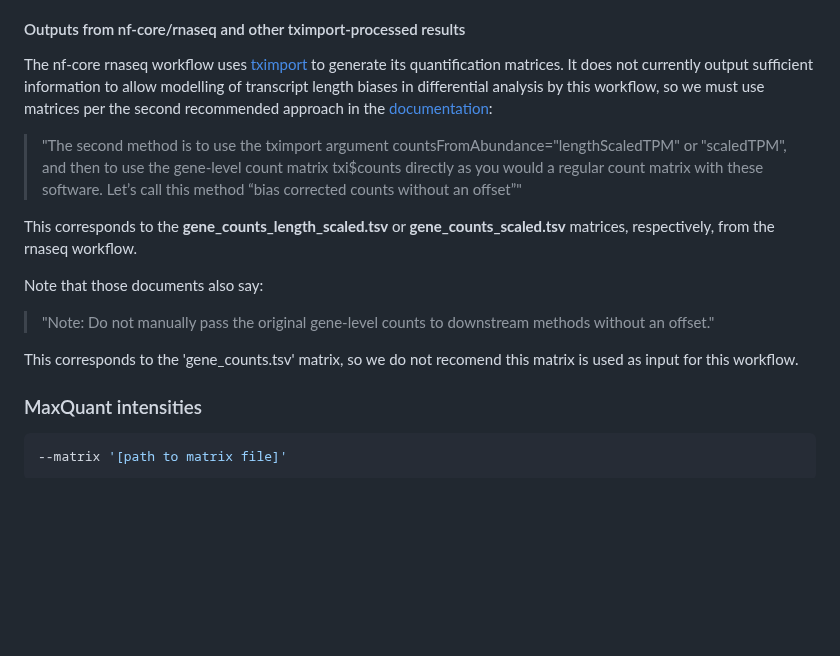
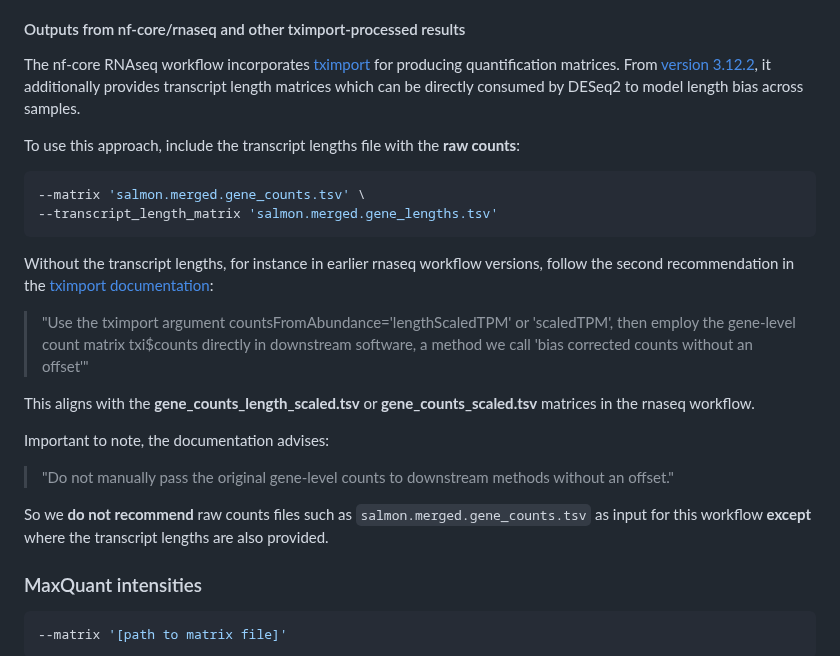
Before and after one commit to nf-core/differentialabundance, a Markdown page: docs/usage.md, the part around the change. Drawn GitHub-style; blank space fills up the shorter version.

````diff
--- a/docs/usage.md
+++ b/docs/usage.md
@@ -69,17 +69,26 @@ This is a numeric square matrix file, comma or tab-separated, with a column for
 
 #### Outputs from nf-core/rnaseq and other tximport-processed results
 
-The nf-core rnaseq workflow uses [tximport](https://bioconductor.org/packages/release/bioc/html/tximport.html) to generate its quantification matrices. It does not currently output sufficient information to allow modelling of transcript length biases in differential analysis by this workflow, so we must use matrices per the second recommended approach in the [documentation](https://bioconductor.org/packages/release/bioc/vignettes/tximport/inst/doc/tximport.html#Downstream_DGE_in_Bioconductor):
+The nf-core RNAseq workflow incorporates [tximport](https://bioconductor.org/packages/release/bioc/html/tximport.html) for producing quantification matrices. From [version 3.12.2](https://github.com/nf-core/rnaseq/releases/tag/3.13.2), it additionally provides transcript length matrices which can be directly consumed by DESeq2 to model length bias across samples.
 
-> "The second method is to use the tximport argument countsFromAbundance="lengthScaledTPM" or "scaledTPM", and then to use the gene-level count matrix txi$counts directly as you would a regular count matrix with these software. Let’s call this method “bias corrected counts without an offset”"
+To use this approach, include the transcript lengths file with the **raw counts**:
 
-This corresponds to the **gene_counts_length_scaled.tsv** or **gene_counts_scaled.tsv** matrices, respectively, from the rnaseq workflow.
+```bash
+--matrix 'salmon.merged.gene_counts.tsv' \
+--transcript_length_matrix 'salmon.merged.gene_lengths.tsv'
+```
 
-Note that those documents also say:
+Without the transcript lengths, for instance in earlier rnaseq workflow versions, follow the second recommendation in the [tximport documentation](https://bioconductor.org/packages/release/bioc/vignettes/tximport/inst/doc/tximport.html#Downstream_DGE_in_Bioconductor):
 
-> "Note: Do not manually pass the original gene-level counts to downstream methods without an offset."
+> "Use the tximport argument countsFromAbundance='lengthScaledTPM' or 'scaledTPM', then employ the gene-level count matrix txi$counts directly in downstream software, a method we call 'bias corrected counts without an offset'"
 
-This corresponds to the 'gene_counts.tsv' matrix, so we do not recomend this matrix is used as input for this workflow.
+This aligns with the **gene_counts_length_scaled.tsv** or **gene_counts_scaled.tsv** matrices in the rnaseq workflow.
+
+Important to note, the documentation advises:
+
+> "Do not manually pass the original gene-level counts to downstream methods without an offset."
+
+So we **do not recommend** raw counts files such as `salmon.merged.gene_counts.tsv` as input for this workflow **except** where the transcript lengths are also provided.
 
 ### MaxQuant intensities
 
````
Also changed, not shown: README.md (+6 -1 lines).
